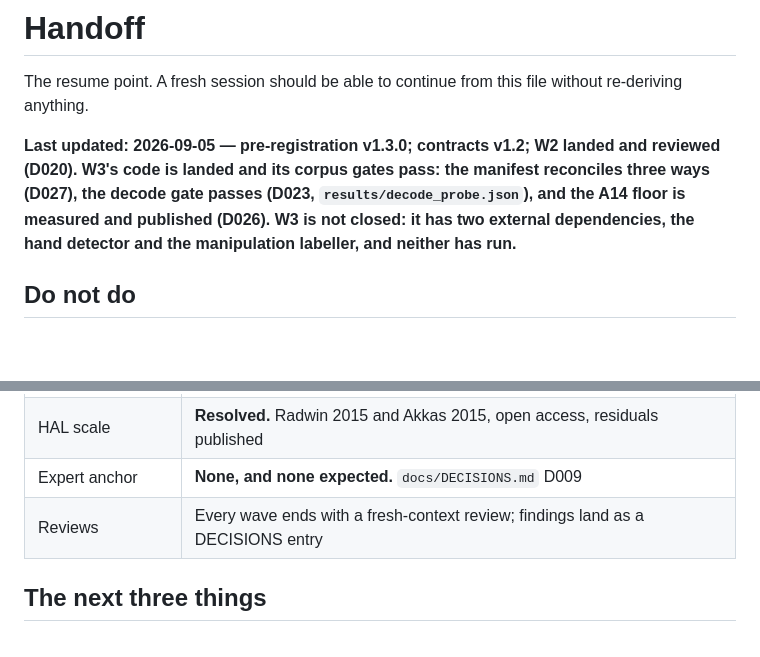
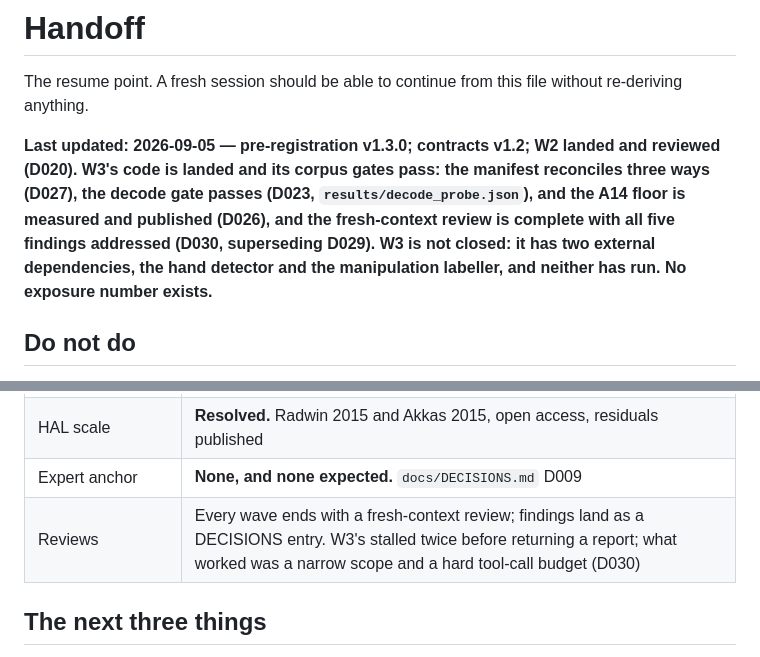
Before and after one commit to caiotheodoro/cyclegraph, a Markdown page: docs/HANDOFF.md, 2 parts joined by grey strips. Rendered like a GitHub page; blank space fills up the shorter version.

Commit message:
HANDOFF: the W3 review is complete and its findings are addressed
D030 supersedes D029's partial status. Also records what made the review work after
two stalls -- a narrow scope and a hard tool-call budget -- because a review step that
returns nothing is easy to quietly declare done.

```diff
--- a/docs/HANDOFF.md
+++ b/docs/HANDOFF.md
@@ -6,8 +6,10 @@ re-deriving anything.
 **Last updated: 2026-09-05 — pre-registration v1.3.0; contracts v1.2; W2 landed and
 reviewed (D020). W3's code is landed and its corpus gates pass: the manifest reconciles
 three ways (D027), the decode gate passes (D023, `results/decode_probe.json`), and the A14
-floor is measured and published (D026). W3 is not closed: it has two external dependencies,
-the hand detector and the manipulation labeller, and neither has run.**
+floor is measured and published (D026), and the fresh-context review is complete with all five
+findings addressed (D030, superseding D029). W3 is not closed: it has two external
+dependencies, the hand detector and the manipulation labeller, and neither has run. No
+exposure number exists.**
 
 ## Do not do
 
@@ -44,7 +46,7 @@ the hand detector and the manipulation labeller, and neither has run.**
 | Compute | GPU stages on AWS via the CLI, `g5.xlarge` spot; `docs/REPRODUCTION.md` "Compute". The author is not the builder; the stages are specified for whoever runs them |
 | HAL scale | **Resolved.** Radwin 2015 and Akkas 2015, open access, residuals published |
 | Expert anchor | **None, and none expected.** `docs/DECISIONS.md` D009 |
-| Reviews | Every wave ends with a fresh-context review; findings land as a DECISIONS entry |
+| Reviews | Every wave ends with a fresh-context review; findings land as a DECISIONS entry. W3's stalled twice before returning a report; what worked was a narrow scope and a hard tool-call budget (D030) |
 
 ## The next three things
 
```
